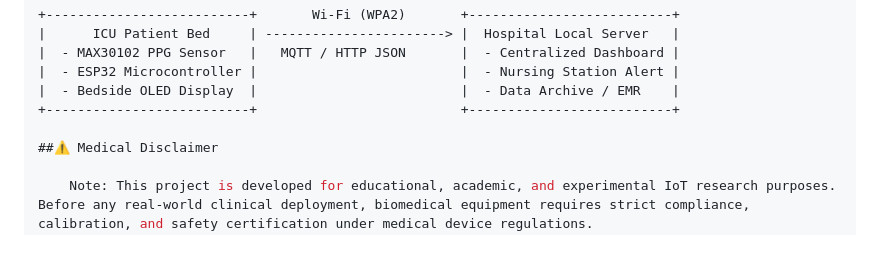
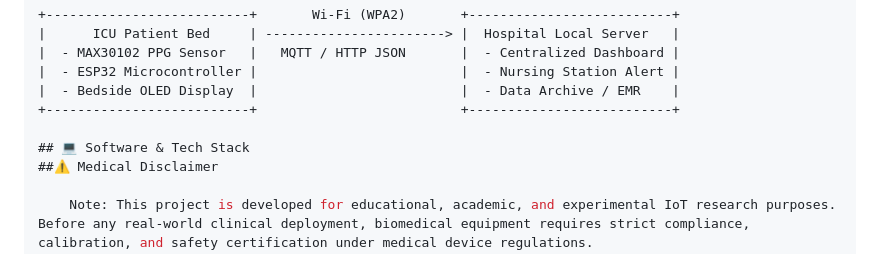
Before and after one commit to againdika/An-ICU-patient-heart-rate-and-oxygen-monitoring-system-managed-via-the-hospital-Wi-Fi-network., a Markdown page: README.md, the part around the change. GitHub-like rendering.

```diff
--- a/README.md
+++ b/README.md
@@ -110,6 +110,7 @@ const char* patient_id  = "ICU_BED_01";
 |  - Bedside OLED Display  |                          |  - Data Archive / EMR    |
 +--------------------------+                          +--------------------------+
 
+## 💻 Software & Tech Stack
 ##⚠️ Medical Disclaimer
 
     Note: This project is developed for educational, academic, and experimental IoT research purposes. Before any real-world clinical deployment, biomedical equipment requires strict compliance, calibration, and safety certification under medical device regulations.
```
